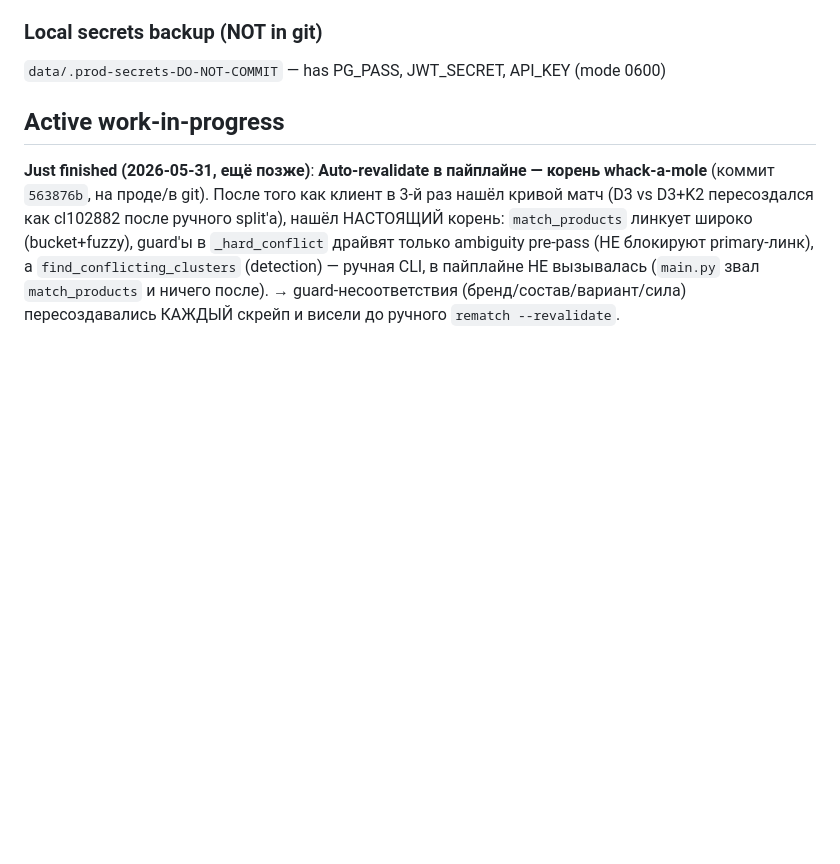
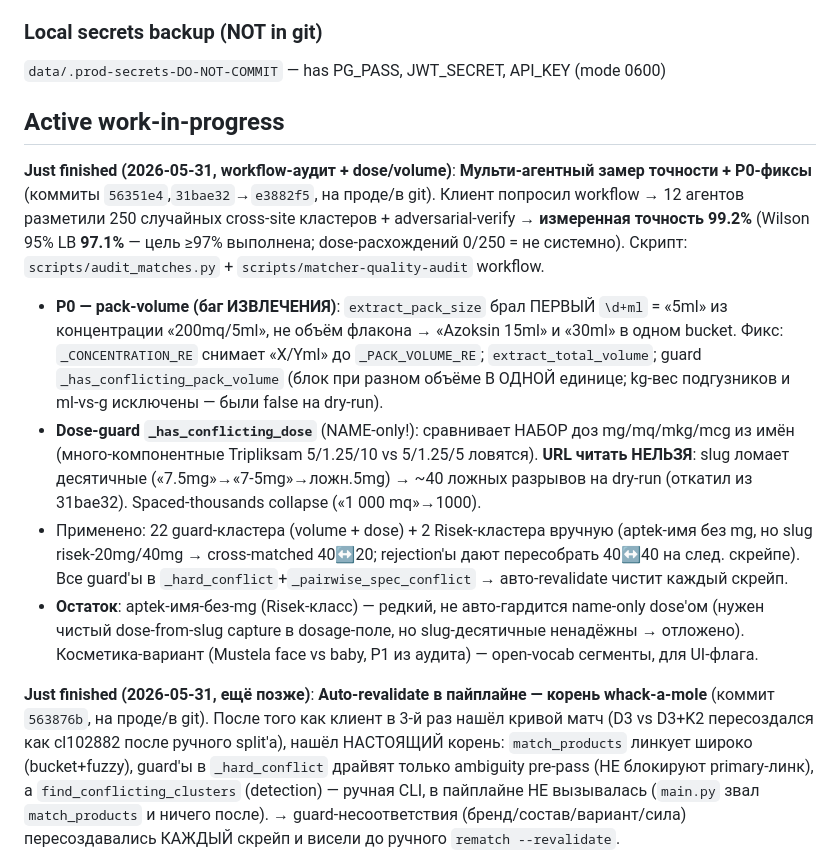
Before and after one commit to rashadoni/pharmacy-monitor, a Markdown page: CLAUDE.md, the part around the change. GitHub-like rendering; blank space fills up the shorter version.

Commit message:
docs: workflow audit (99.2% precision) + pack-volume & dose guards
Co-Authored-By: Claude Opus 4.8 <noreply@anthropic.com>

```diff
--- a/CLAUDE.md
+++ b/CLAUDE.md
@@ -69,6 +69,12 @@ When confirming a UI change via screenshot (browser MCP, computer-use, screensho
 `data/.prod-secrets-DO-NOT-COMMIT` — has PG_PASS, JWT_SECRET, API_KEY (mode 0600)
 
 ## Active work-in-progress
+
+**Just finished (2026-05-31, workflow-аудит + dose/volume)**: **Мульти-агентный замер точности + P0-фиксы** (коммиты `56351e4`,`31bae32`→`e3882f5`, на проде/в git). Клиент попросил workflow → 12 агентов разметили 250 случайных cross-site кластеров + adversarial-verify → **измеренная точность 99.2%** (Wilson 95% LB **97.1%** — цель ≥97% выполнена; dose-расхождений 0/250 = не системно). Скрипт: `scripts/audit_matches.py` + `scripts/matcher-quality-audit` workflow.
+- **P0 — pack-volume (баг ИЗВЛЕЧЕНИЯ)**: `extract_pack_size` брал ПЕРВЫЙ `\d+ml` = «5ml» из концентрации «200mq/5ml», не объём флакона → «Azoksin 15ml» и «30ml» в одном bucket. Фикс: `_CONCENTRATION_RE` снимает «X/Yml» до `_PACK_VOLUME_RE`; `extract_total_volume`; guard `_has_conflicting_pack_volume` (блок при разном объёме В ОДНОЙ единице; kg-вес подгузников и ml-vs-g исключены — были false на dry-run).
+- **Dose-guard `_has_conflicting_dose`** (NAME-only!): сравнивает НАБОР доз mg/mq/mkg/mcg из имён (много-компонентные Tripliksam 5/1.25/10 vs 5/1.25/5 ловятся). **URL читать НЕЛЬЗЯ**: slug ломает десятичные («7.5mg»→«7-5mg»→ложн.5mg) → ~40 ложных разрывов на dry-run (откатил из 31bae32). Spaced-thousands collapse («1 000 mq»→1000).
+- Применено: 22 guard-кластера (volume + dose) + 2 Risek-кластера вручную (aptek-имя без mg, но slug risek-20mg/40mg → cross-matched 40↔20; rejection'ы дают пересобрать 40↔40 на след. скрейпе). Все guard'ы в `_hard_conflict`+`_pairwise_spec_conflict` → авто-revalidate чистит каждый скрейп.
+- **Остаток**: aptek-имя-без-mg (Risek-класс) — редкий, не авто-гардится name-only dose'ом (нужен чистый dose-from-slug capture в dosage-поле, но slug-десятичные ненадёжны → отложено). Косметика-вариант (Mustela face vs baby, P1 из аудита) — open-vocab сегменты, для UI-флага.
 
 **Just finished (2026-05-31, ещё позже)**: **Auto-revalidate в пайплайне — корень whack-a-mole** (коммит `563876b`, на проде/в git). После того как клиент в 3-й раз нашёл кривой матч (D3 vs D3+K2 пересоздался как cl102882 после ручного split'а), нашёл НАСТОЯЩИЙ корень: `match_products` линкует широко (bucket+fuzzy), guard'ы в `_hard_conflict` драйвят только ambiguity pre-pass (НЕ блокируют primary-линк), а `find_conflicting_clusters` (detection) — ручная CLI, в пайплайне НЕ вызывалась (`main.py` звал `match_products` и ничего после). → guard-несоответствия (бренд/состав/вариант/сила) пересоздавались КАЖДЫЙ скрейп и висели до ручного `rematch --revalidate`.
 - **`matcher.revalidate_split(session, dry_run)`** — бьёт cross-site spec-конфликтные кластеры на spec-когерентные группы (keep большую cross-site, eject выкидышей +reject; dissolve если когерентной нет). Один источник логики для пайплайна + CLI `rematch --revalidate` + `scripts/apply_brand_split.py` (раньше был тупой dissolve-all).
```
